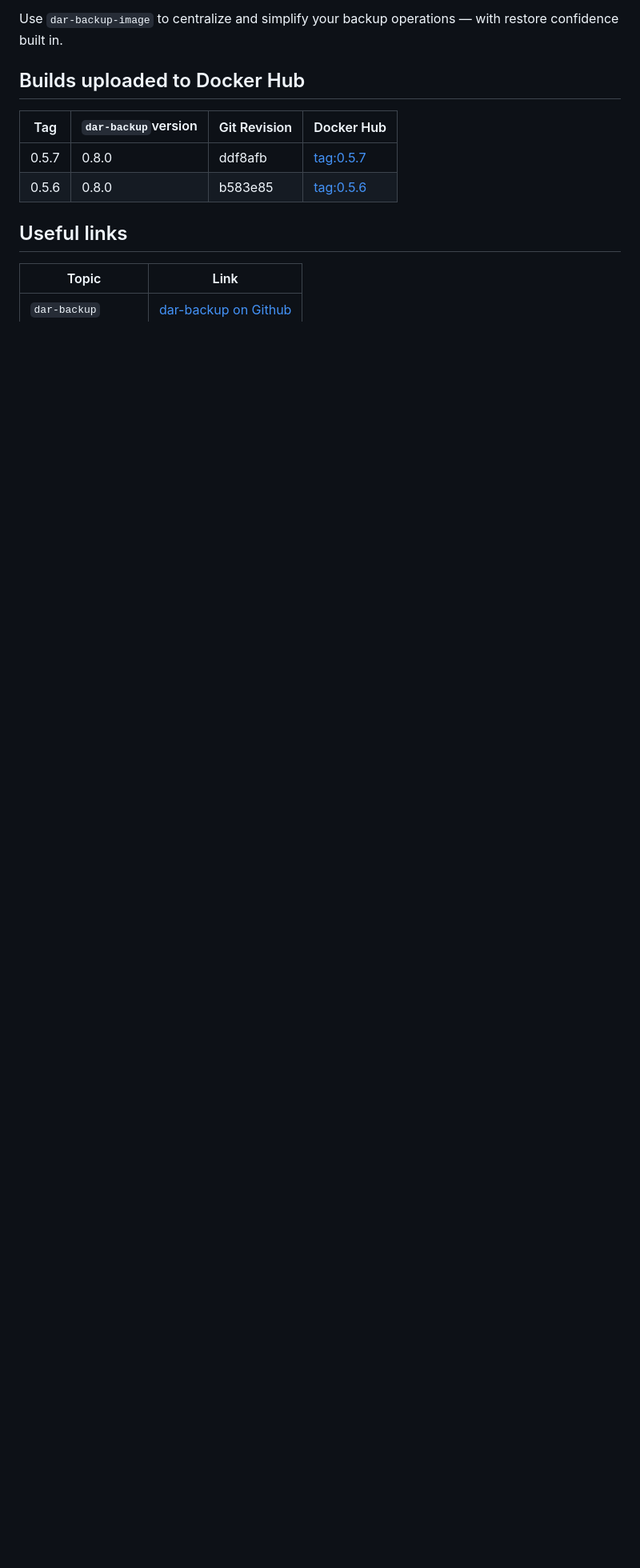
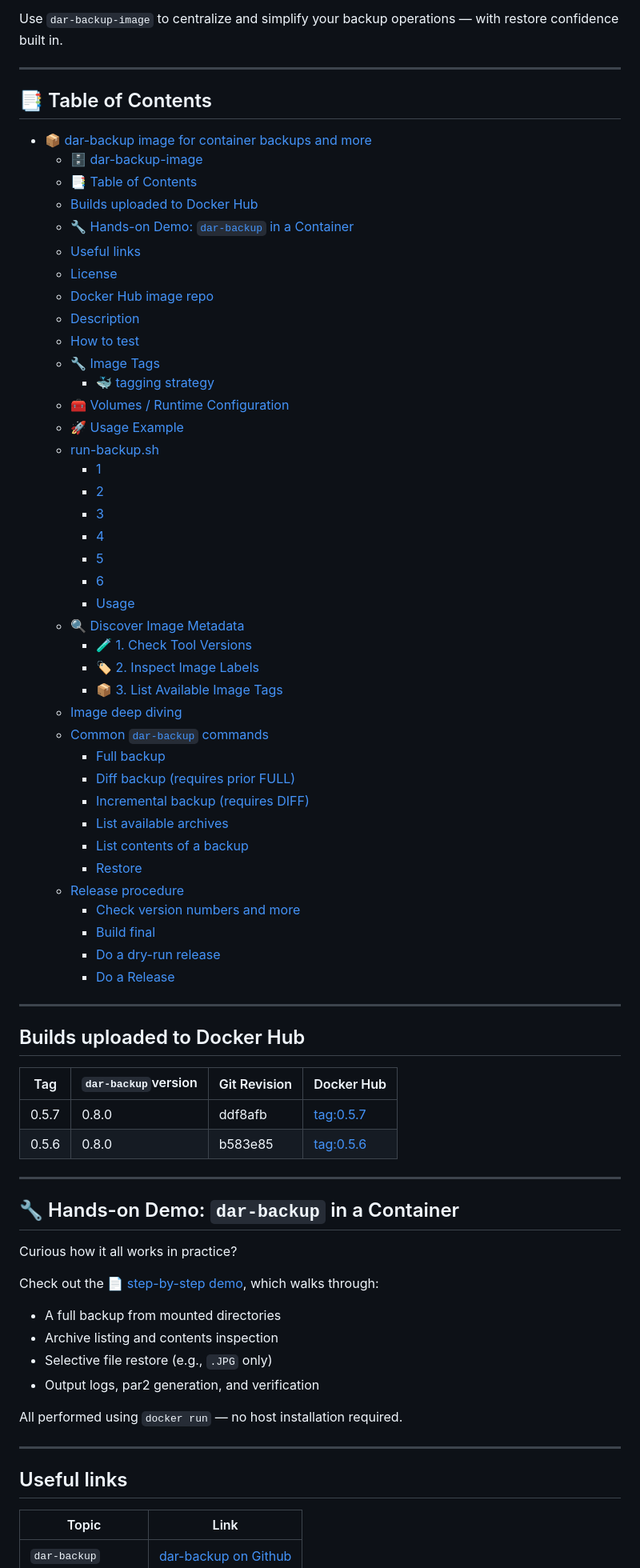
Before and after one commit to per2jensen/dar-backup-image, a Markdown page: README.md, the part around one of its changes. Shown at 80% size. GitHub-like rendering; blank space fills up the shorter version.

Commit message:
TOC and section on the demo document

```diff
--- a/README.md
+++ b/README.md
@@ -28,6 +28,52 @@ At its core is `dar-backup`, a Python-powered CLI that wraps dar and par2 for re
 
 Use `dar-backup-image` to centralize and simplify your backup operations — with restore confidence built in.
 
+---
+
+## 📑 Table of Contents
+
+- [📦 dar-backup image for container backups and more](#-dar-backup-image-for-container-backups-and-more)
+  - [🗄️ dar-backup-image](#️-dar-backup-image)
+  - [📑 Table of Contents](#-table-of-contents)
+  - [Builds uploaded to Docker Hub](#builds-uploaded-to-docker-hub)
+  - [🔧 Hands-on Demo: `dar-backup` in a Container](#-hands-on-demo-dar-backup-in-a-container)
+  - [Useful links](#useful-links)
+  - [License](#license)
+  - [Docker Hub image repo](#docker-hub-image-repo)
+  - [Description](#description)
+  - [How to test](#how-to-test)
+  - [🔧 Image Tags](#-image-tags)
+    - [🐳 tagging strategy](#-tagging-strategy)
+  - [🧰 Volumes / Runtime Configuration](#-volumes--runtime-configuration)
+  - [🚀 Usage Example](#-usage-example)
+  - [run-backup.sh](#run-backupsh)
+    - [1](#1)
+    - [2](#2)
+    - [3](#3)
+    - [4](#4)
+    - [5](#5)
+    - [6](#6)
+    - [Usage](#usage)
+  - [🔍 Discover Image Metadata](#-discover-image-metadata)
+    - [🧪 1. Check Tool Versions](#-1-check-tool-versions)
+    - [🏷️ 2. Inspect Image Labels](#️-2-inspect-image-labels)
+    - [📦 3. List Available Image Tags](#-3-list-available-image-tags)
+  - [Image deep diving](#image-deep-diving)
+  - [Common `dar-backup` commands](#common-dar-backup-commands)
+    - [Full backup](#full-backup)
+    - [Diff backup (requires prior FULL)](#diff-backup-requires-prior-full)
+    - [Incremental backup (requires DIFF)](#incremental-backup-requires-diff)
+    - [List available archives](#list-available-archives)
+    - [List contents of a backup](#list-contents-of-a-backup)
+    - [Restore](#restore)
+  - [Release procedure](#release-procedure)
+    - [Check version numbers and more](#check-version-numbers-and-more)
+    - [Build final](#build-final)
+    - [Do a dry-run release](#do-a-dry-run-release)
+    - [Do a Release](#do-a-release)
+
+---
+
 <a name="dockerhub-builds"></a>
 ## Builds uploaded to Docker Hub
 
@@ -35,6 +81,23 @@ Use `dar-backup-image` to centralize and simplify your backup operations — wit
 |---|-------------------|------------|----------|
 | 0.5.7| 0.8.0| ddf8afb|[tag:0.5.7](https://hub.docker.com/layers/per2jensen/dar-backup/0.5.7/images/sha256:d66580f01bf9cbfc18267c3da4df25c9c0d4cd73f49e983ee71dd26742899f49)|
 | 0.5.6 | 0.8.0 | b583e85 | [tag:0.5.6](https://hub.docker.com/layers/per2jensen/dar-backup/0.5.6/images/sha256-ef94dae75ecc698f4e81d49020fcf1c3d0490d3c257f97c3dd33c974d6e1c496) |
+
+---
+
+## 🔧 Hands-on Demo: `dar-backup` in a Container
+
+Curious how it all works in practice?
+
+Check out the [📄 step-by-step demo](https://github.com/per2jensen/dar-backup-image/blob/main/doc/demo-containerized-dar-backup.md), which walks through:
+
+- A full backup from mounted directories
+- Archive listing and contents inspection
+- Selective file restore (e.g., `.JPG` only)
+- Output logs, par2 generation, and verification
+
+All performed using `docker run` — no host installation required.
+
+---
 
 ## Useful links
 
```
Also changed, not shown: other parts of README.md (+21 -5 lines).
